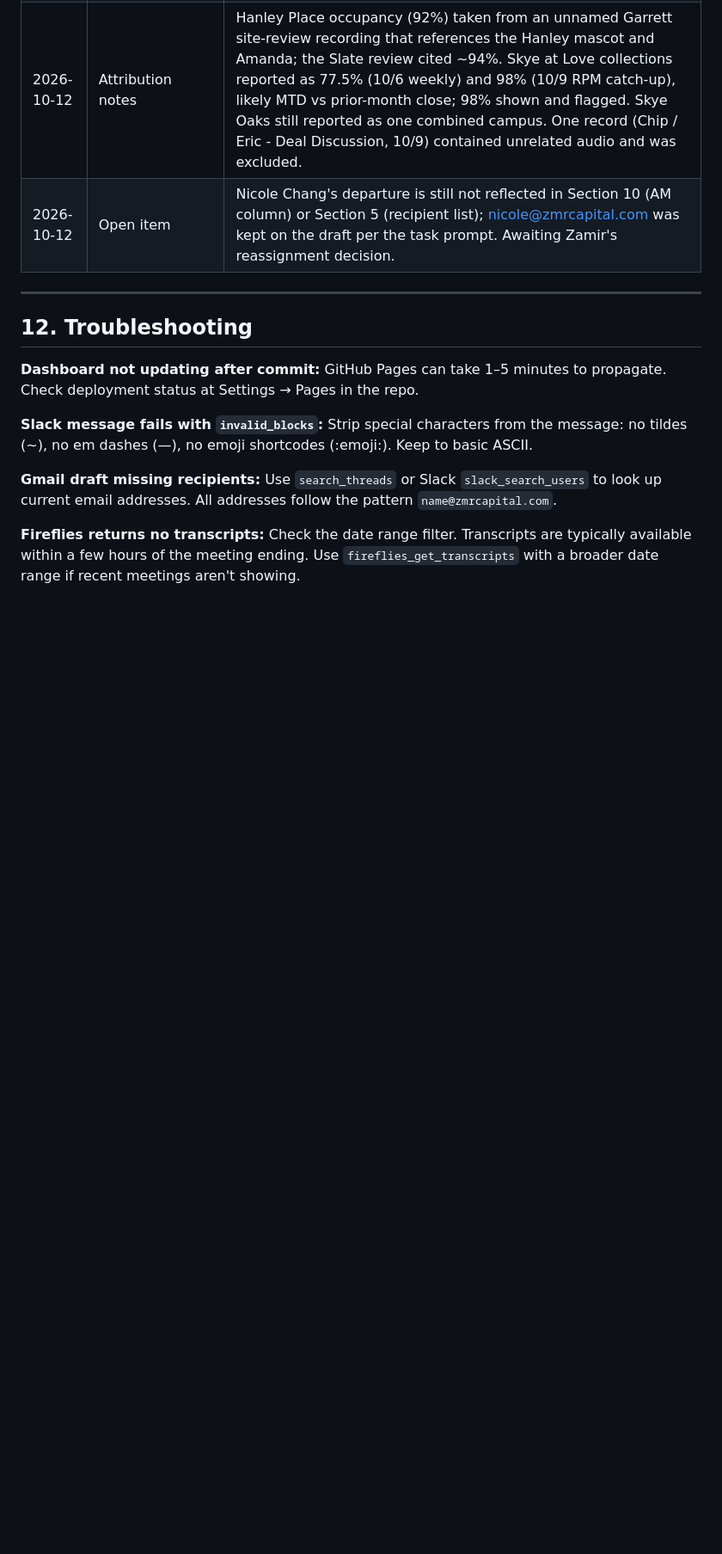
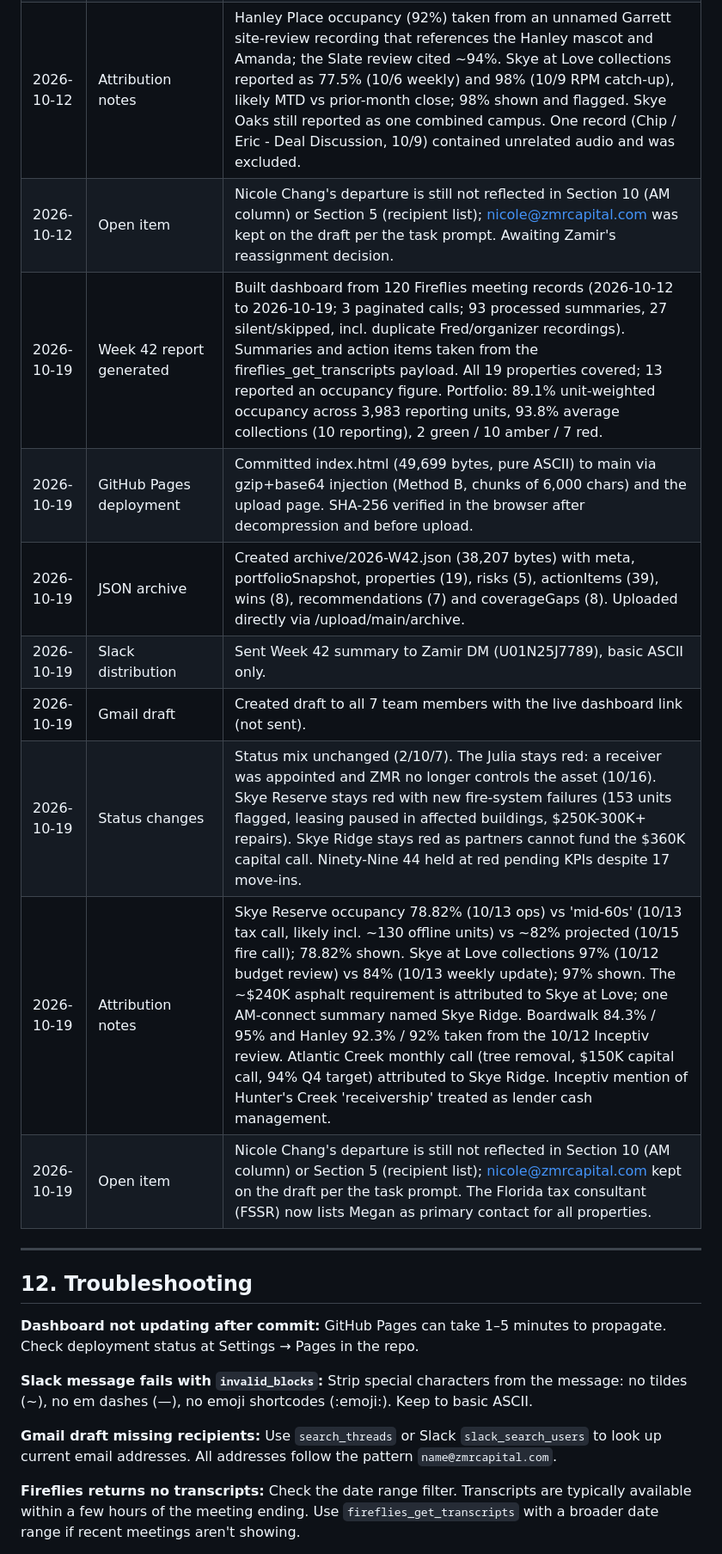
Before and after one commit to zamirkazi/zmr-weekly-AM-reports, a Markdown page: IMPLEMENTATION_GUIDE.md, the part around one of its changes. Shown at 86% size. Rendered like a GitHub page; blank space fills up the shorter version.

Commit message:
Update Change Log for Week 42 report

```diff
--- a/IMPLEMENTATION_GUIDE.md
+++ b/IMPLEMENTATION_GUIDE.md
@@ -346,6 +346,14 @@ CRITICAL: The dashboard and all reports MUST use the market (City, State) listed
 | 2026-10-12 | Status changes | Downgraded to red: The Boardwalk (<85% occupancy, up to 3 months free), The Julia (trustee sale set for Dec 29), Ninety-Nine 44 (83.85% occupancy, 77.6% collections). Hunter's Creek downgraded green to amber ($51K opex shortfall). Chimney Hill upgraded red to amber (fire project moving to pre-construction). |
 | 2026-10-12 | Attribution notes | Hanley Place occupancy (92%) taken from an unnamed Garrett site-review recording that references the Hanley mascot and Amanda; the Slate review cited ~94%. Skye at Love collections reported as 77.5% (10/6 weekly) and 98% (10/9 RPM catch-up), likely MTD vs prior-month close; 98% shown and flagged. Skye Oaks still reported as one combined campus. One record (Chip / Eric - Deal Discussion, 10/9) contained unrelated audio and was excluded. |
 | 2026-10-12 | Open item | Nicole Chang's departure is still not reflected in Section 10 (AM column) or Section 5 (recipient list); nicole@zmrcapital.com was kept on the draft per the task prompt. Awaiting Zamir's reassignment decision. |
+| 2026-10-19 | Week 42 report generated | Built dashboard from 120 Fireflies meeting records (2026-10-12 to 2026-10-19; 3 paginated calls; 93 processed summaries, 27 silent/skipped, incl. duplicate Fred/organizer recordings). Summaries and action items taken from the fireflies_get_transcripts payload. All 19 properties covered; 13 reported an occupancy figure. Portfolio: 89.1% unit-weighted occupancy across 3,983 reporting units, 93.8% average collections (10 reporting), 2 green / 10 amber / 7 red. |
+| 2026-10-19 | GitHub Pages deployment | Committed index.html (49,699 bytes, pure ASCII) to main via gzip+base64 injection (Method B, chunks of 6,000 chars) and the upload page. SHA-256 verified in the browser after decompression and before upload. |
+| 2026-10-19 | JSON archive | Created archive/2026-W42.json (38,207 bytes) with meta, portfolioSnapshot, properties (19), risks (5), actionItems (39), wins (8), recommendations (7) and coverageGaps (8). Uploaded directly via /upload/main/archive. |
+| 2026-10-19 | Slack distribution | Sent Week 42 summary to Zamir DM (U01N25J7789), basic ASCII only. |
+| 2026-10-19 | Gmail draft | Created draft to all 7 team members with the live dashboard link (not sent). |
+| 2026-10-19 | Status changes | Status mix unchanged (2/10/7). The Julia stays red: a receiver was appointed and ZMR no longer controls the asset (10/16). Skye Reserve stays red with new fire-system failures (153 units flagged, leasing paused in affected buildings, $250K-300K+ repairs). Skye Ridge stays red as partners cannot fund the $360K capital call. Ninety-Nine 44 held at red pending KPIs despite 17 move-ins. |
+| 2026-10-19 | Attribution notes | Skye Reserve occupancy 78.82% (10/13 ops) vs 'mid-60s' (10/13 tax call, likely incl. ~130 offline units) vs ~82% projected (10/15 fire call); 78.82% shown. Skye at Love collections 97% (10/12 budget review) vs 84% (10/13 weekly update); 97% shown. The ~$240K asphalt requirement is attributed to Skye at Love; one AM-connect summary named Skye Ridge. Boardwalk 84.3% / 95% and Hanley 92.3% / 92% taken from the 10/12 Inceptiv review. Atlantic Creek monthly call (tree removal, $150K capital call, 94% Q4 target) attributed to Skye Ridge. Inceptiv mention of Hunter's Creek 'receivership' treated as lender cash management. |
+| 2026-10-19 | Open item | Nicole Chang's departure is still not reflected in Section 10 (AM column) or Section 5 (recipient list); nicole@zmrcapital.com kept on the draft per the task prompt. The Florida tax consultant (FSSR) now lists Megan as primary contact for all properties. |
 
 ---
 
```
Also changed, not shown: other parts of IMPLEMENTATION_GUIDE.md (+1 -1 lines).
